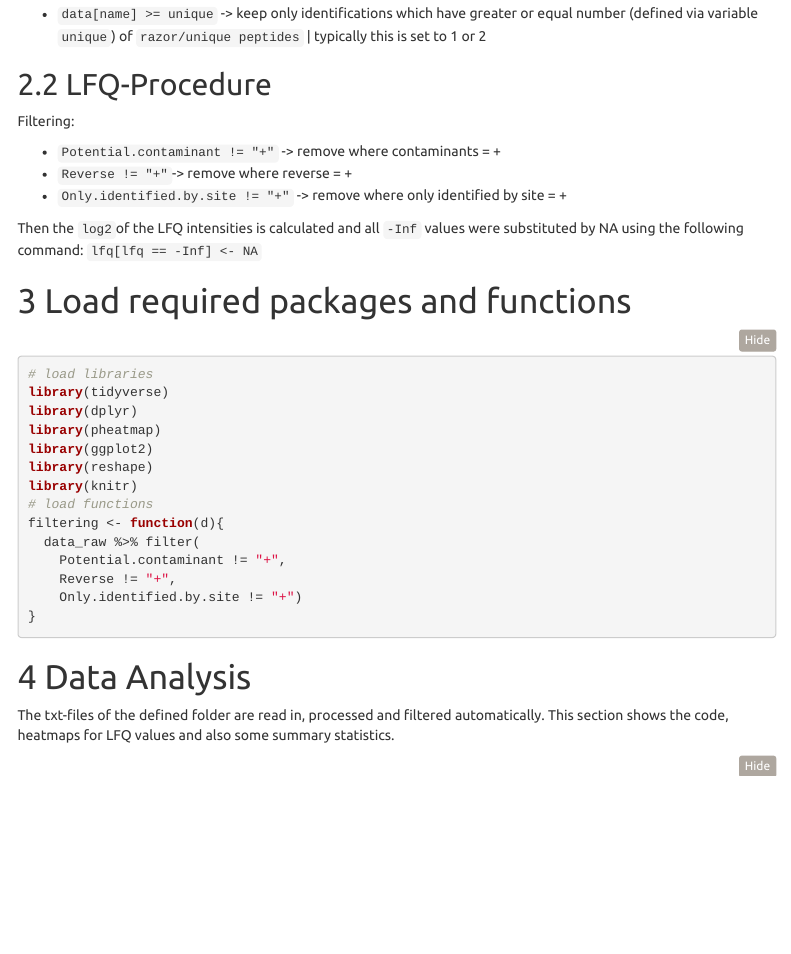
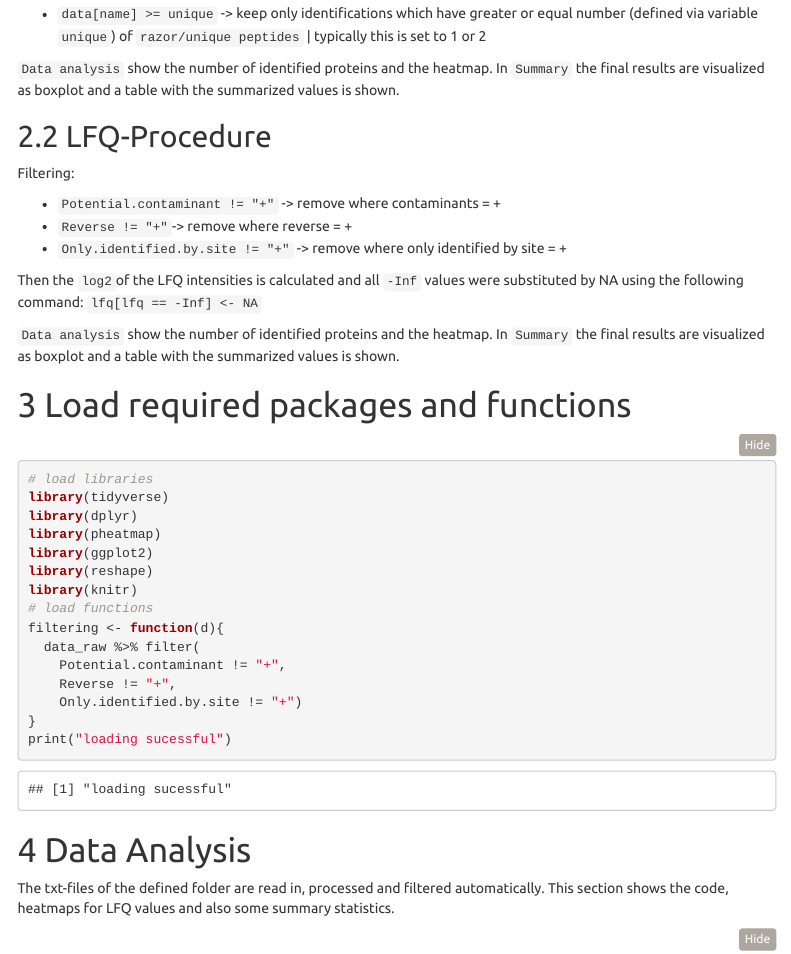
Before and after one commit to FHWNTulln/lilek-workflow-proteomics, an R Markdown document (DataAnalysis.Rmd): the page in a window 1100 px wide, from 970 px down. The pictures show the output file DataAnalysis.html that the author committed with the source, opened offline; folded parts are opened; menus at the side of the page are left out.

````diff
--- a/DataAnalysis.Rmd
+++ b/DataAnalysis.Rmd
@@ -59,6 +59,8 @@
 
 -   `data[name] >= unique` -> keep only identifications which have greater or equal number (defined via variable `unique`) of `razor/unique peptides ` | typically this is set to 1 or 2
 
+`Data analysis` show the number of identified proteins and the heatmap. In `Summary` the final results are visualized as boxplot and a table with the summarized values is shown.
+
 ## LFQ-Procedure
 
 Filtering:
@@ -68,6 +70,8 @@
 -   `Only.identified.by.site != "+"` -> remove where only identified by site = +
 
 Then the `log2`of the LFQ intensities is calculated and all `-Inf` values were substituted by NA using the following command: `lfq[lfq == -Inf] <- NA`
+
+`Data analysis` show the number of identified proteins and the heatmap. In `Summary` the final results are visualized as boxplot and a table with the summarized values is shown.
 
 # Load required packages and functions
 
@@ -91,6 +95,7 @@
     Reverse != "+",
     Only.identified.by.site != "+")
 }
+print("loading sucessful")
 ```
 
 # Data Analysis
````
Also changed, not shown: DataAnalysis.html, 1 other file.
